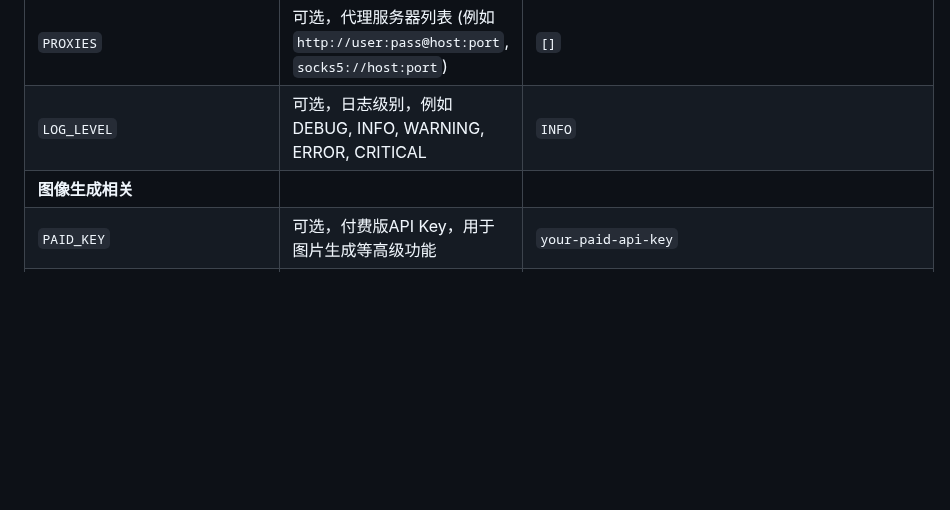
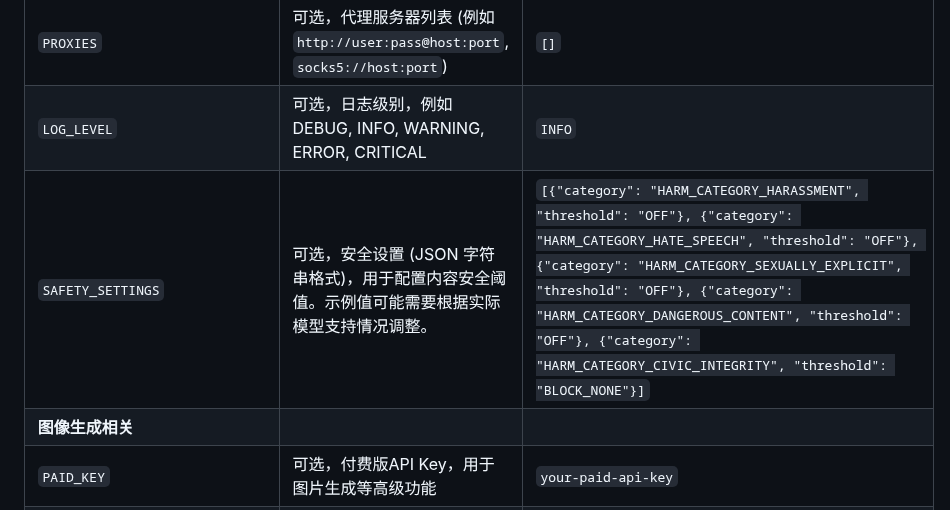
Before and after one commit to zhu748/mihayo, a Markdown page: README.md, the part around the change. Rendered like a GitHub page; blank space fills up the shorter version.

Commit message:
docs(readme): 添加 SAFETY_SETTINGS 环境变量说明
在 README.md 文件中增加了对 `SAFETY_SETTINGS` 环境变量的配置说明，用于配置内容安全阈值。

```diff
--- a/README.md
+++ b/README.md
@@ -170,6 +170,7 @@ app/
 | `TIME_OUT`                   | 可选，请求超时时间 (秒)                                        | `300`                                                 |
 | `PROXIES`                    | 可选，代理服务器列表 (例如 `http://user:pass@host:port`, `socks5://host:port`) | `[]`                                                  |
 | `LOG_LEVEL`                  | 可选，日志级别，例如 DEBUG, INFO, WARNING, ERROR, CRITICAL     | `INFO`                                                |
+| `SAFETY_SETTINGS`            | 可选，安全设置 (JSON 字符串格式)，用于配置内容安全阈值。示例值可能需要根据实际模型支持情况调整。 | `[{"category": "HARM_CATEGORY_HARASSMENT", "threshold": "OFF"}, {"category": "HARM_CATEGORY_HATE_SPEECH", "threshold": "OFF"}, {"category": "HARM_CATEGORY_SEXUALLY_EXPLICIT", "threshold": "OFF"}, {"category": "HARM_CATEGORY_DANGEROUS_CONTENT", "threshold": "OFF"}, {"category": "HARM_CATEGORY_CIVIC_INTEGRITY", "threshold": "BLOCK_NONE"}]` |
 | **图像生成相关**             |                                                          |                                                       |
 | `PAID_KEY`                   | 可选，付费版API Key，用于图片生成等高级功能                    | `your-paid-api-key`                                   |
 | `CREATE_IMAGE_MODEL`         | 可选，图片生成模型                                             | `imagen-3.0-generate-002`                             |
```
